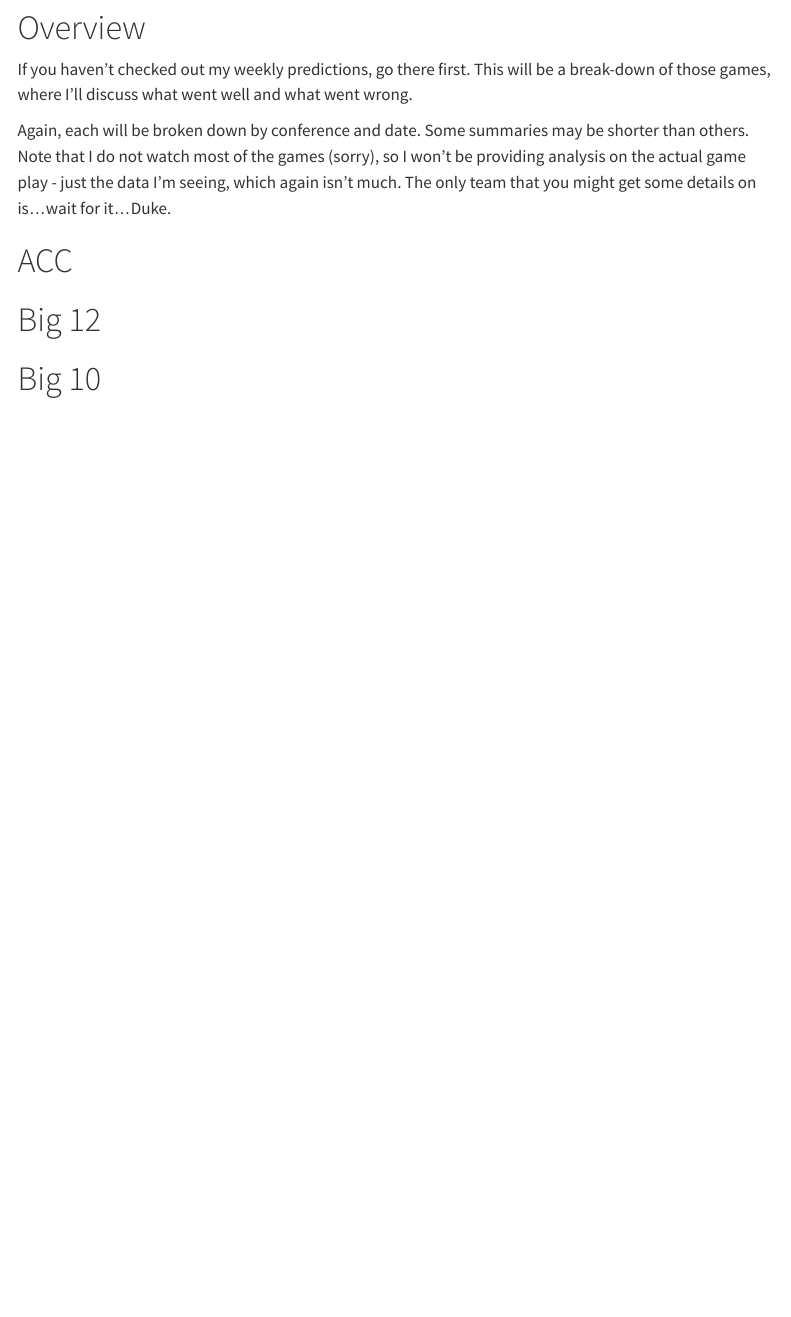
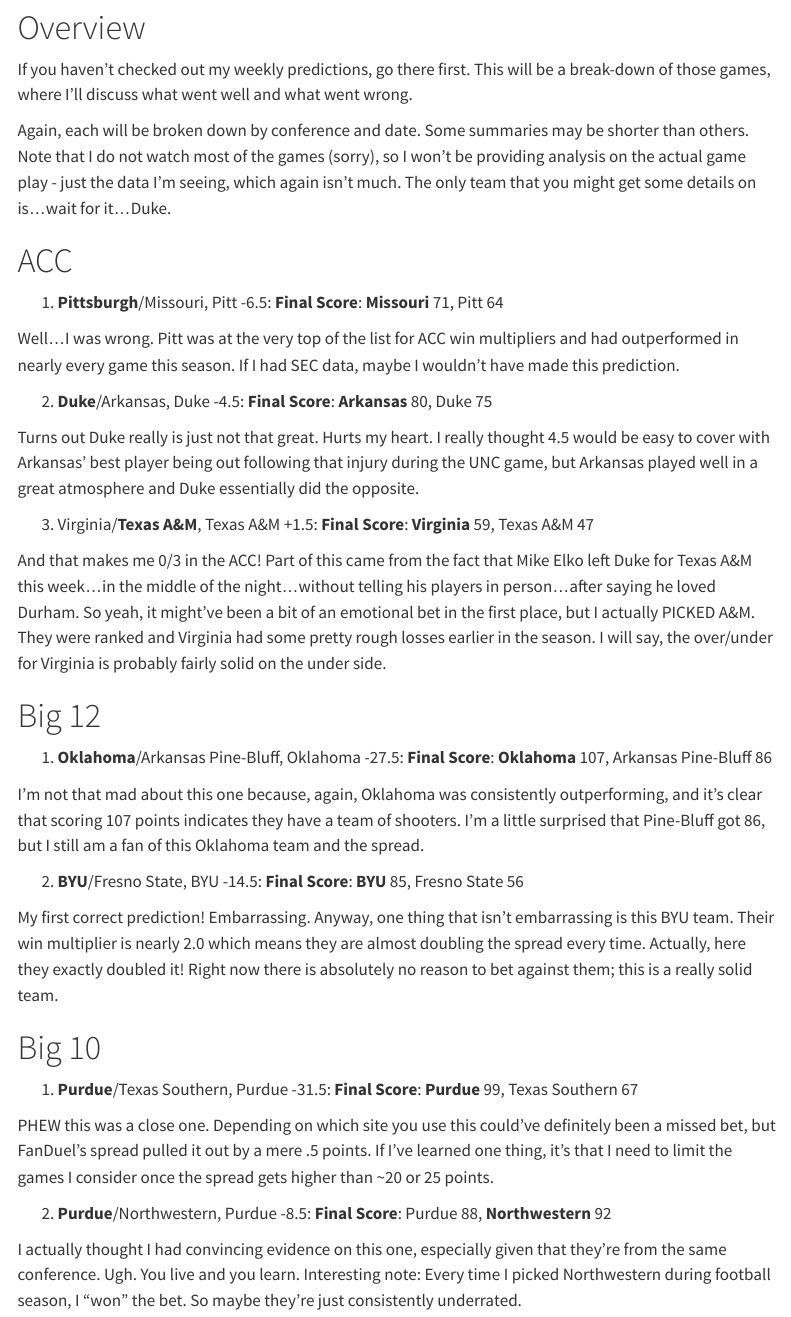
Before and after one commit to carliescheer/rookienumbers, a Quarto document (weeklyanalysis.qmd): the page in a window 1100 px wide, from 230 px down. Rendered offline with R 4.5, knitr and Pandoc in place of Quarto, with nearby package versions; menus at the side of the page are left out.

Commit message:
updated for week 4

```diff
--- a/weeklyanalysis.qmd
+++ b/weeklyanalysis.qmd
@@ -16,6 +16,41 @@
 
 # ACC
 
+1. **Pittsburgh**/Missouri, Pitt -6.5:
+**Final Score**: **Missouri** 71, Pitt 64
+
+Well...I was wrong. Pitt was at the very top of the list for ACC win multipliers and had outperformed in nearly every game this season. If I had SEC data, maybe I wouldn't have made this prediction.
+
+2. **Duke**/Arkansas, Duke -4.5:
+**Final Score**: **Arkansas** 80, Duke 75
+
+Turns out Duke really is just not that great. Hurts my heart. I really thought 4.5 would be easy to cover with Arkansas' best player being out following that injury during the UNC game, but Arkansas played well in a great atmosphere and Duke essentially did the opposite.
+
+3. Virginia/**Texas A&M**, Texas A&M +1.5:
+**Final Score**: **Virginia** 59, Texas A&M 47
+
+And that makes me 0/3 in the ACC! Part of this came from the fact that Mike Elko left Duke for Texas A&M this week...in the middle of the night...without telling his players in person...after saying he loved Durham. So yeah, it might've been a bit of an emotional bet in the first place, but I actually PICKED A&M. They were ranked and Virginia had some pretty rough losses earlier in the season. I will say, the over/under for Virginia is probably fairly solid on the under side.
+
 # Big 12
 
+1. **Oklahoma**/Arkansas Pine-Bluff, Oklahoma -27.5:
+**Final Score**: **Oklahoma** 107, Arkansas Pine-Bluff 86
+
+I'm not that mad about this one because, again, Oklahoma was consistently outperforming, and it's clear that scoring 107 points indicates they have a team of shooters. I'm a little surprised that Pine-Bluff got 86, but I still am a fan of this Oklahoma team and the spread.
+
+2. **BYU**/Fresno State, BYU -14.5:
+**Final Score**: **BYU** 85, Fresno State 56
+
+My first correct prediction! Embarrassing. Anyway, one thing that isn't embarrassing is this BYU team. Their win multiplier is nearly 2.0 which means they are almost doubling the spread every time. Actually, here they exactly doubled it! Right now there is absolutely no reason to bet against them; this is a really solid team.
+
 # Big 10
+
+1. **Purdue**/Texas Southern, Purdue -31.5:
+**Final Score**: **Purdue** 99, Texas Southern 67
+
+PHEW this was a close one. Depending on which site you use this could've definitely been a missed bet, but FanDuel's spread pulled it out by a mere .5 points. If I've learned one thing, it's that I need to limit the games I consider once the spread gets higher than ~20 or 25 points.
+
+2. **Purdue**/Northwestern, Purdue -8.5:
+**Final Score**: Purdue 88, **Northwestern** 92
+
+I actually thought I had convincing evidence on this one, especially given that they're from the same conference. Ugh. You live and you learn. Interesting note: Every time I picked Northwestern during football season, I "won" the bet. So maybe they're just consistently underrated.
```
Also changed, not shown: weeklypredictions.qmd (+10 -0 lines), docs/search.json, 3 other files.
